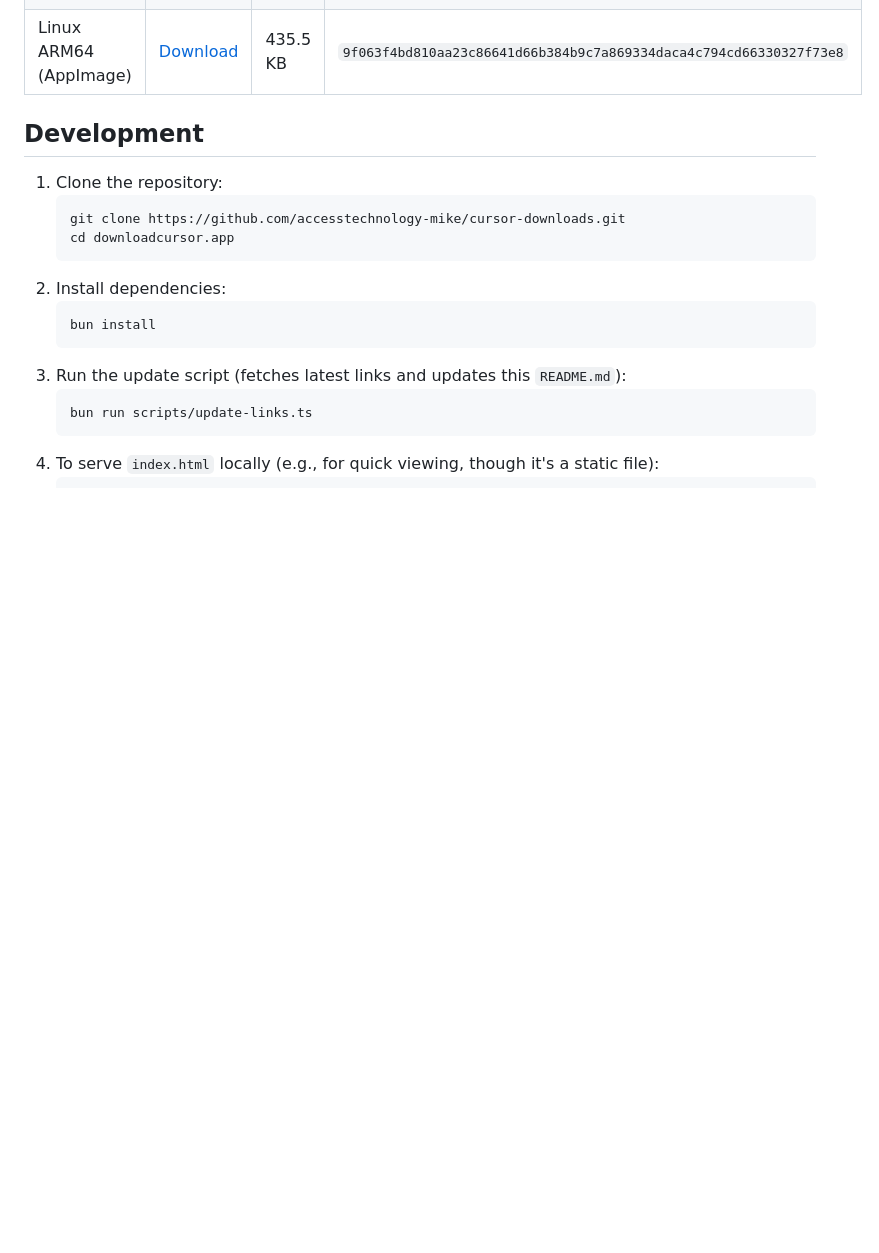
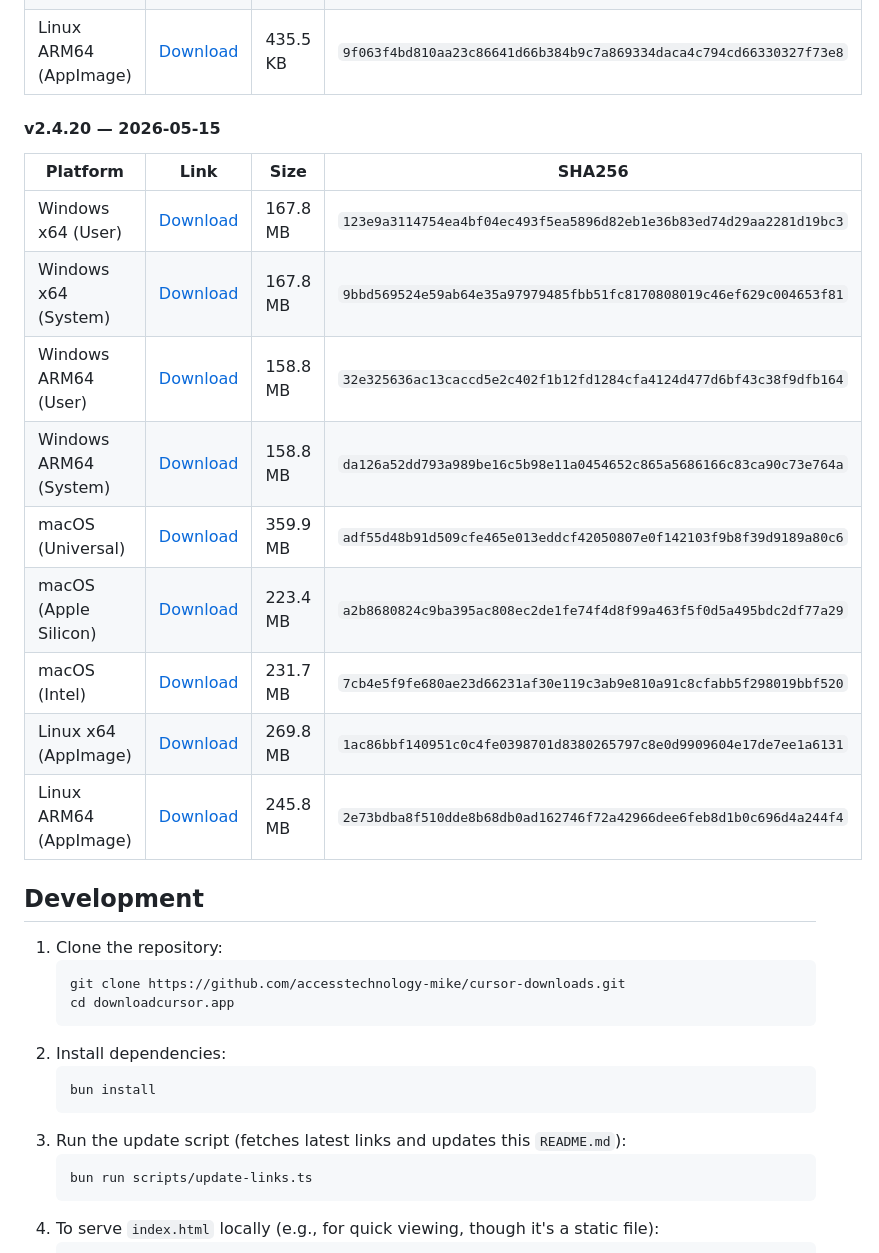
Before and after one commit to accesstechnology-mike/cursor-downloads, a Markdown page: README.md, the part around one of its changes. Rendered like a GitHub page; blank space fills up the shorter version.

```diff
--- a/README.md
+++ b/README.md
@@ -242,6 +242,20 @@ A simple, automatically updated site providing the latest download links for the
 | Linux x64 (AppImage)   | [Download](https://downloads.cursor.com/production/87903b25fe9074e35b9ba372ed5bf14de5835962/linux/x64/Cursor-3.2.10-x86_64.AppImage.zsync)           | 478.1 KB | `84e59d925fb8c96a7ec046a90481954d8a3b64913aa20c085ab6e49efffd53fd` |
 | Linux ARM64 (AppImage) | [Download](https://downloads.cursor.com/production/87903b25fe9074e35b9ba372ed5bf14de5835962/linux/arm64/Cursor-3.2.10-aarch64.AppImage.zsync)        | 435.5 KB | `9f063f4bd810aa23c86641d66b384b9c7a869334daca4c794cd66330327f73e8` |
 
+#### v2.4.20 — 2026-05-15
+
+| Platform               | Link                                                                                                                                                 | Size     | SHA256                                                             |
+| ---------------------- | ---------------------------------------------------------------------------------------------------------------------------------------------------- | -------- | ------------------------------------------------------------------ |
+| Windows x64 (User)     | [Download](https://downloads.cursor.com/production/20b56586b0785b8843487045393c57c6d89b7103/win32/x64/user-setup/CursorUserSetup-x64-2.4.20.exe)     | 167.8 MB | `123e9a3114754ea4bf04ec493f5ea5896d82eb1e36b83ed74d29aa2281d19bc3` |
+| Windows x64 (System)   | [Download](https://downloads.cursor.com/production/20b56586b0785b8843487045393c57c6d89b7103/win32/x64/system-setup/CursorSetup-x64-2.4.20.exe)       | 167.8 MB | `9bbd569524e59ab64e35a97979485fbb51fc8170808019c46ef629c004653f81` |
+| Windows ARM64 (User)   | [Download](https://downloads.cursor.com/production/20b56586b0785b8843487045393c57c6d89b7103/win32/arm64/user-setup/CursorUserSetup-arm64-2.4.20.exe) | 158.8 MB | `32e325636ac13caccd5e2c402f1b12fd1284cfa4124d477d6bf43c38f9dfb164` |
+| Windows ARM64 (System) | [Download](https://downloads.cursor.com/production/20b56586b0785b8843487045393c57c6d89b7103/win32/arm64/system-setup/CursorSetup-arm64-2.4.20.exe)   | 158.8 MB | `da126a52dd793a989be16c5b98e11a0454652c865a5686166c83ca90c73e764a` |
+| macOS (Universal)      | [Download](https://downloads.cursor.com/production/20b56586b0785b8843487045393c57c6d89b7103/darwin/universal/Cursor-darwin-universal.dmg)            | 359.9 MB | `adf55d48b91d509cfe465e013eddcf42050807e0f142103f9b8f39d9189a80c6` |
+| macOS (Apple Silicon)  | [Download](https://downloads.cursor.com/production/20b56586b0785b8843487045393c57c6d89b7103/darwin/arm64/Cursor-darwin-arm64.dmg)                    | 223.4 MB | `a2b8680824c9ba395ac808ec2de1fe74f4d8f99a463f5f0d5a495bdc2df77a29` |
+| macOS (Intel)          | [Download](https://downloads.cursor.com/production/20b56586b0785b8843487045393c57c6d89b7103/darwin/x64/Cursor-darwin-x64.dmg)                        | 231.7 MB | `7cb4e5f9fe680ae23d66231af30e119c3ab9e810a91c8cfabb5f298019bbf520` |
+| Linux x64 (AppImage)   | [Download](https://downloads.cursor.com/production/20b56586b0785b8843487045393c57c6d89b7103/linux/x64/Cursor-2.4.20-x86_64.AppImage)                 | 269.8 MB | `1ac86bbf140951c0c4fe0398701d8380265797c8e0d9909604e17de7ee1a6131` |
+| Linux ARM64 (AppImage) | [Download](https://downloads.cursor.com/production/20b56586b0785b8843487045393c57c6d89b7103/linux/arm64/Cursor-2.4.20-aarch64.AppImage)              | 245.8 MB | `2e73bdba8f510dde8b68db0ad162746f72a42966dee6feb8d1b0c696d4a244f4` |
+
 </div>
 
 </details>
```
Also changed, not shown: other parts of README.md (+10 -10 lines).
